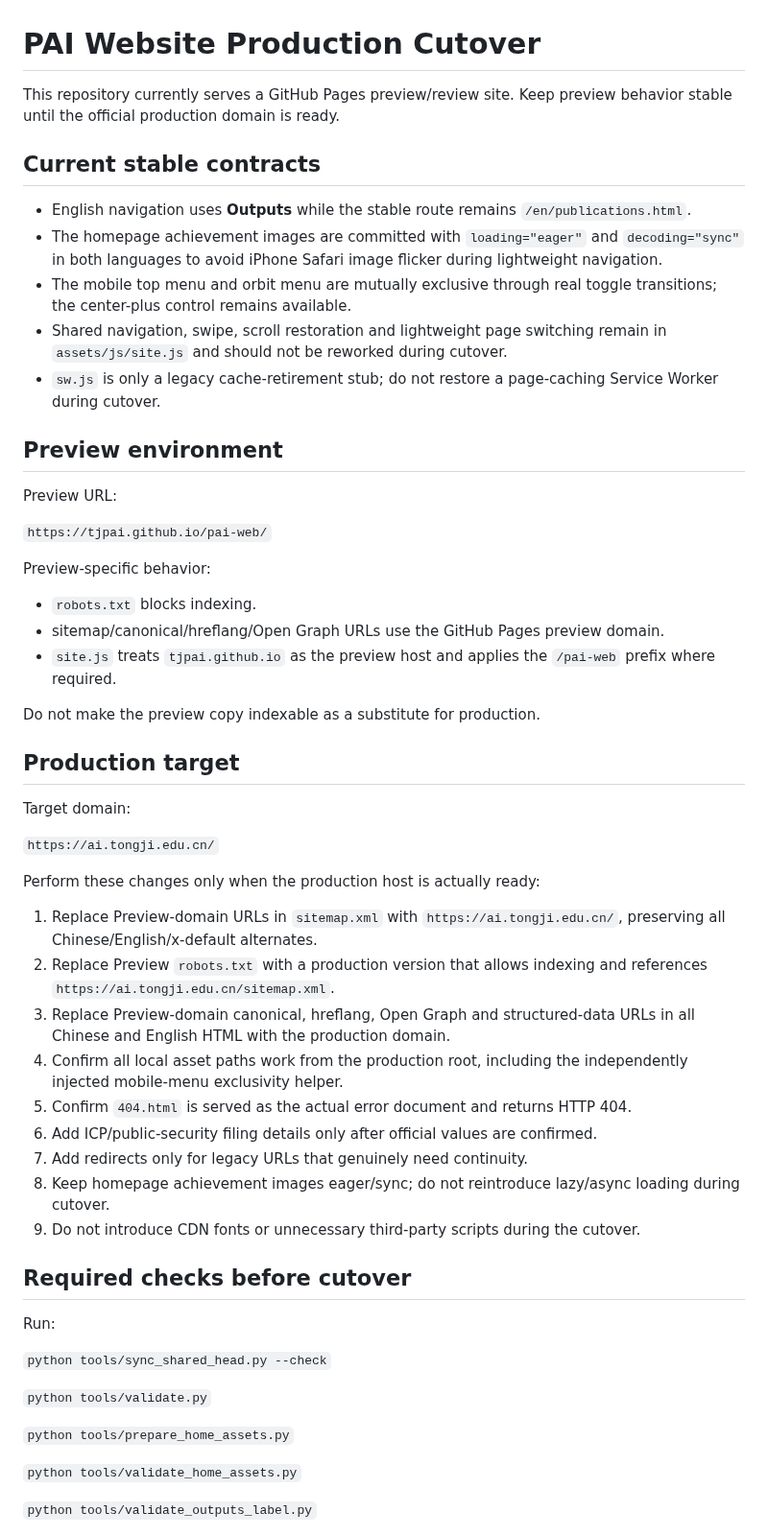
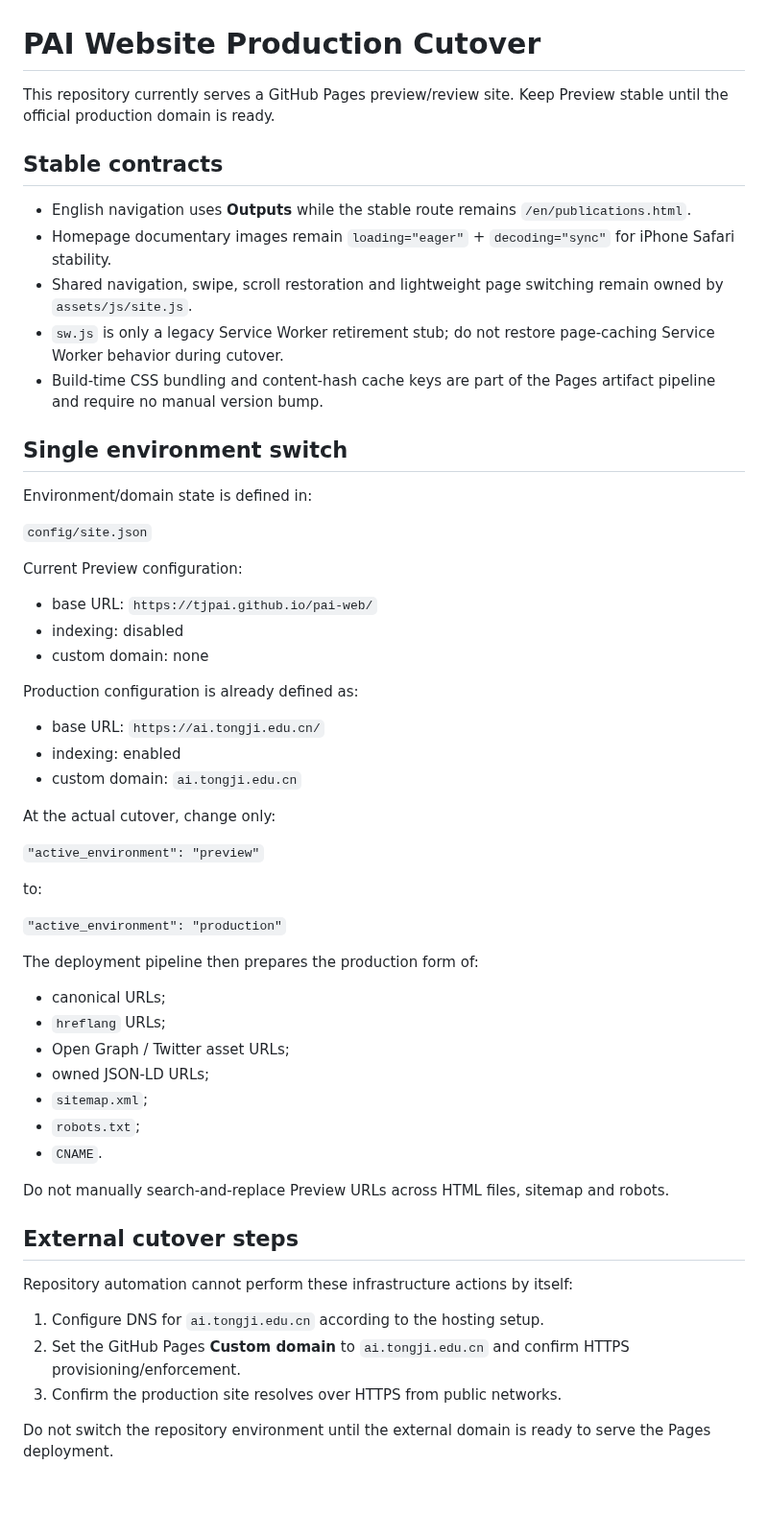
Before and after one commit to TJPAI/pai-web, a Markdown page: PRODUCTION_CUTOVER.md, the part around one of its changes. Shown at 96% size. Drawn GitHub-style; blank space fills up the shorter version.

Commit message:
Update production cutover for environment config

```diff
--- a/PRODUCTION_CUTOVER.md
+++ b/PRODUCTION_CUTOVER.md
@@ -1,58 +1,60 @@
 # PAI Website Production Cutover
 
-This repository currently serves a GitHub Pages preview/review site. Keep preview behavior stable until the official production domain is ready.
+This repository currently serves a GitHub Pages preview/review site. Keep Preview stable until the official production domain is ready.
 
-## Current stable contracts
+## Stable contracts
 
 - English navigation uses **Outputs** while the stable route remains `/en/publications.html`.
-- The homepage achievement images are committed with `loading="eager"` and `decoding="sync"` in both languages to avoid iPhone Safari image flicker during lightweight navigation.
-- The mobile top menu and orbit menu are mutually exclusive through real toggle transitions; the center-plus control remains available.
-- Shared navigation, swipe, scroll restoration and lightweight page switching remain in `assets/js/site.js` and should not be reworked during cutover.
-- `sw.js` is only a legacy cache-retirement stub; do not restore a page-caching Service Worker during cutover.
+- Homepage documentary images remain `loading="eager"` + `decoding="sync"` for iPhone Safari stability.
+- Shared navigation, swipe, scroll restoration and lightweight page switching remain owned by `assets/js/site.js`.
+- `sw.js` is only a legacy Service Worker retirement stub; do not restore page-caching Service Worker behavior during cutover.
+- Build-time CSS bundling and content-hash cache keys are part of the Pages artifact pipeline and require no manual version bump.
 
-## Preview environment
+## Single environment switch
 
-Preview URL:
+Environment/domain state is defined in:
 
-`https://tjpai.github.io/pai-web/`
+`config/site.json`
 
-Preview-specific behavior:
+Current Preview configuration:
 
-- `robots.txt` blocks indexing.
-- sitemap/canonical/hreflang/Open Graph URLs use the GitHub Pages preview domain.
-- `site.js` treats `tjpai.github.io` as the preview host and applies the `/pai-web` prefix where required.
+- base URL: `https://tjpai.github.io/pai-web/`
+- indexing: disabled
+- custom domain: none
 
-Do not make the preview copy indexable as a substitute for production.
+Production configuration is already defined as:
 
-## Production target
+- base URL: `https://ai.tongji.edu.cn/`
+- indexing: enabled
+- custom domain: `ai.tongji.edu.cn`
 
-Target domain:
+At the actual cutover, change only:
 
-`https://ai.tongji.edu.cn/`
+`"active_environment": "preview"`
 
-Perform these changes only when the production host is actually ready:
+to:
 
-1. Replace Preview-domain URLs in `sitemap.xml` with `https://ai.tongji.edu.cn/`, preserving all Chinese/English/x-default alternates.
-2. Replace Preview `robots.txt` with a production version that allows indexing and references `https://ai.tongji.edu.cn/sitemap.xml`.
-3. Replace Preview-domain canonical, hreflang, Open Graph and structured-data URLs in all Chinese and English HTML with the production domain.
-4. Confirm all local asset paths work from the production root, including the independently injected mobile-menu exclusivity helper.
-5. Confirm `404.html` is served as the actual error document and returns HTTP 404.
-6. Add ICP/public-security filing details only after official values are confirmed.
-7. Add redirects only for legacy URLs that genuinely need continuity.
-8. Keep homepage achievement images eager/sync; do not reintroduce lazy/async loading during cutover.
-9. Do not introduce CDN fonts or unnecessary third-party scripts during the cutover.
+`"active_environment": "production"`
 
-## Required checks before cutover
+The deployment pipeline then prepares the production form of:
 
-Run:
+- canonical URLs;
+- `hreflang` URLs;
+- Open Graph / Twitter asset URLs;
+- owned JSON-LD URLs;
+- `sitemap.xml`;
+- `robots.txt`;
+- `CNAME`.
 
-`python tools/sync_shared_head.py --check`
+Do not manually search-and-replace Preview URLs across HTML files, sitemap and robots.
 
-`python tools/validate.py`
+## External cutover steps
 
-`python tools/prepare_home_assets.py`
+Repository automation cannot perform these infrastructure actions by itself:
 
-`python tools/validate_home_assets.py`
+1. Configure DNS for `ai.tongji.edu.cn` according to the hosting setup.
+2. Set the GitHub Pages **Custom domain** to `ai.tongji.edu.cn` and confirm HTTPS provisioning/enforcement.
+3. Confirm the production site resolves over HTTPS from public networks.
 
-`python tools/validate_outputs_label.py`
+Do not switch the repository environment until the external domain is ready to serve the Pages deployment.
 
```
Also changed, not shown: other parts of PRODUCTION_CUTOVER.md (+47 -22 lines).
